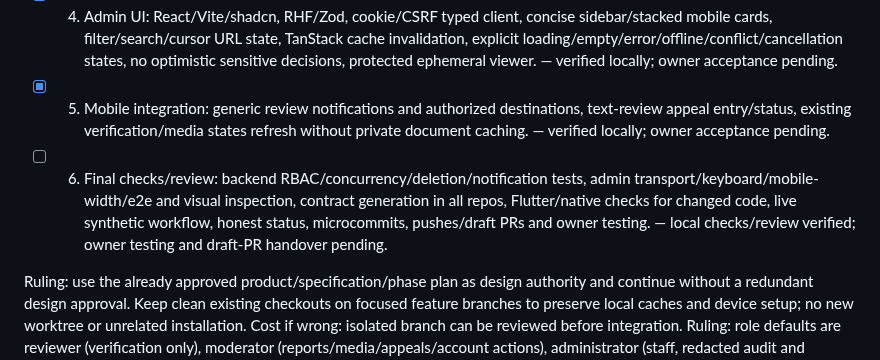
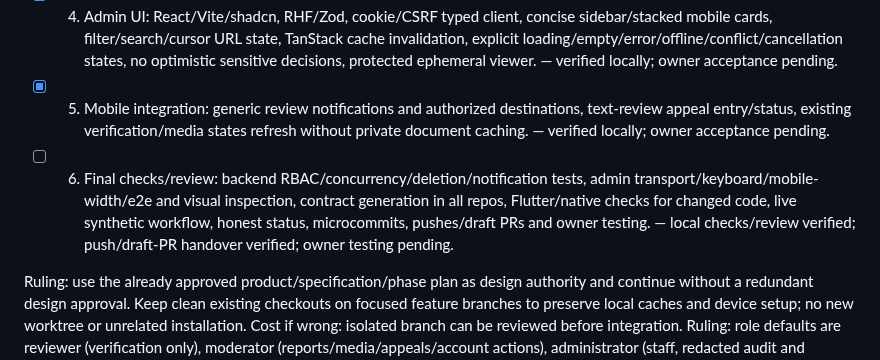
Before and after one commit to awais-ur-rehman/paths-mobile, a Markdown page: docs/task11-admin-plan.md, the part around the change. GitHub-like rendering.

```diff
--- a/docs/task11-admin-plan.md
+++ b/docs/task11-admin-plan.md
@@ -7,7 +7,7 @@ Baseline: 06_IMPLEMENTATION_PLAN.md Task 11; PRD ADM-01/02, VER-02, SAFE-00/02/0
 - [ ] 3. Moderation: image pending queue/claim/approve/reject, scoped report detail/actions, account status with reason/audit, text escalation/appeals, protected staffing/operational access; no arbitrary private-message browser. — implemented/locally verified; pilot staffing blocked.
 - [x] 4. Admin UI: React/Vite/shadcn, RHF/Zod, cookie/CSRF typed client, concise sidebar/stacked mobile cards, filter/search/cursor URL state, TanStack cache invalidation, explicit loading/empty/error/offline/conflict/cancellation states, no optimistic sensitive decisions, protected ephemeral viewer. — verified locally; owner acceptance pending.
 - [x] 5. Mobile integration: generic review notifications and authorized destinations, text-review appeal entry/status, existing verification/media states refresh without private document caching. — verified locally; owner acceptance pending.
-- [ ] 6. Final checks/review: backend RBAC/concurrency/deletion/notification tests, admin transport/keyboard/mobile-width/e2e and visual inspection, contract generation in all repos, Flutter/native checks for changed code, live synthetic workflow, honest status, microcommits, pushes/draft PRs and owner testing. — local checks/review verified; owner testing and draft-PR handover pending.
+- [ ] 6. Final checks/review: backend RBAC/concurrency/deletion/notification tests, admin transport/keyboard/mobile-width/e2e and visual inspection, contract generation in all repos, Flutter/native checks for changed code, live synthetic workflow, honest status, microcommits, pushes/draft PRs and owner testing. — local checks/review verified; push/draft-PR handover verified; owner testing pending.
 
 Ruling: use the already approved product/specification/phase plan as design authority and continue without a redundant design approval. Keep clean existing checkouts on focused feature branches to preserve local caches and device setup; no new worktree or unrelated installation. Cost if wrong: isolated branch can be reviewed before integration.
 Ruling: role defaults are reviewer (verification only), moderator (reports/media/appeals/account actions), administrator (staff, redacted audit and moderation); document access is a separate explicit grant, never implied by admin. Proposed defaults: 15-minute idle/8-hour absolute sessions; five-minute login challenge; 10-minute review claims; TOTP SHA-1/6 digits/30 seconds with one-step skew and monotonic replay prevention. Cost if wrong: policy defaults can be changed without changing the product flow; user/staff evidence remains server scoped.
```
Also changed, not shown: docs/IMPLEMENTATION_STATUS.md (+8 -0 lines), docs/testing/task11-evidence.md (+8 -0 lines).
